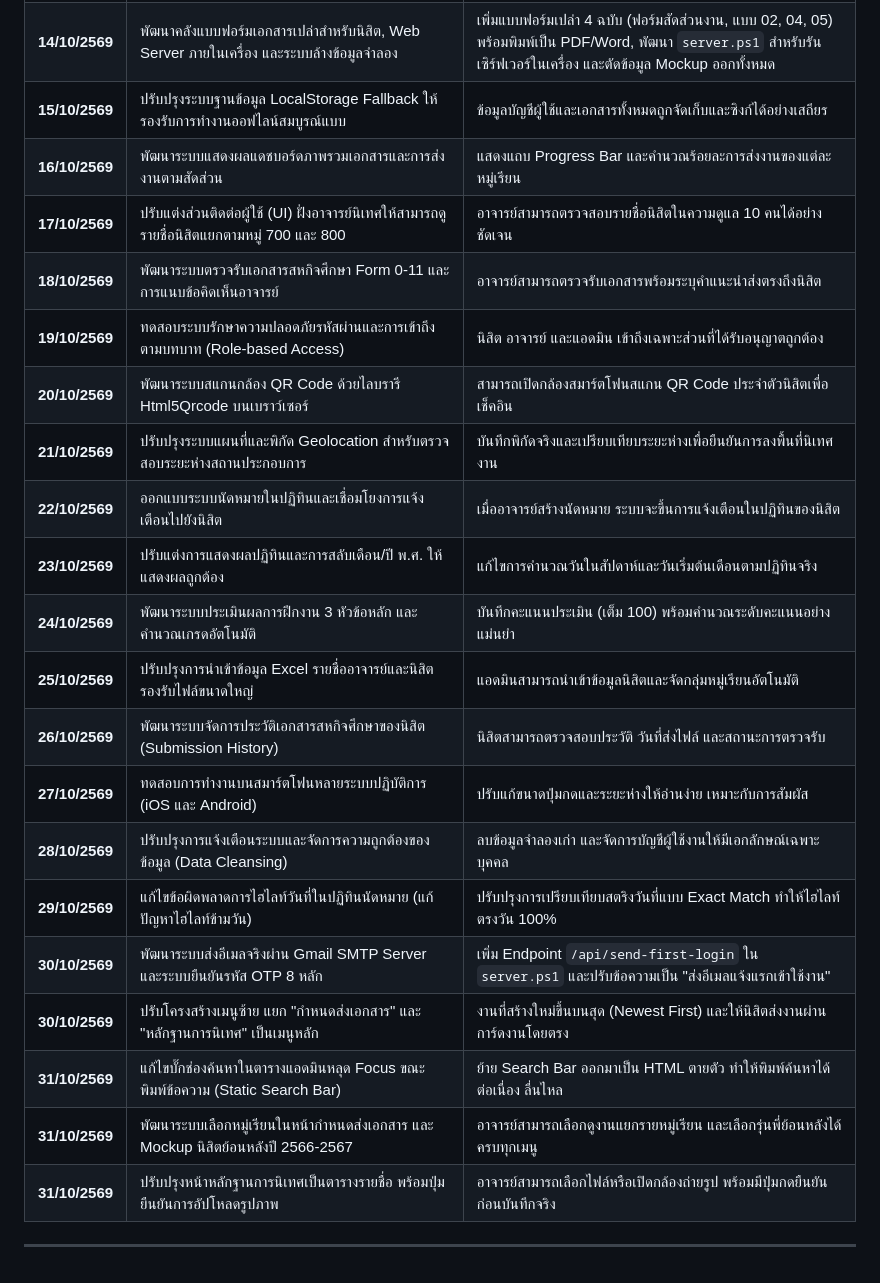
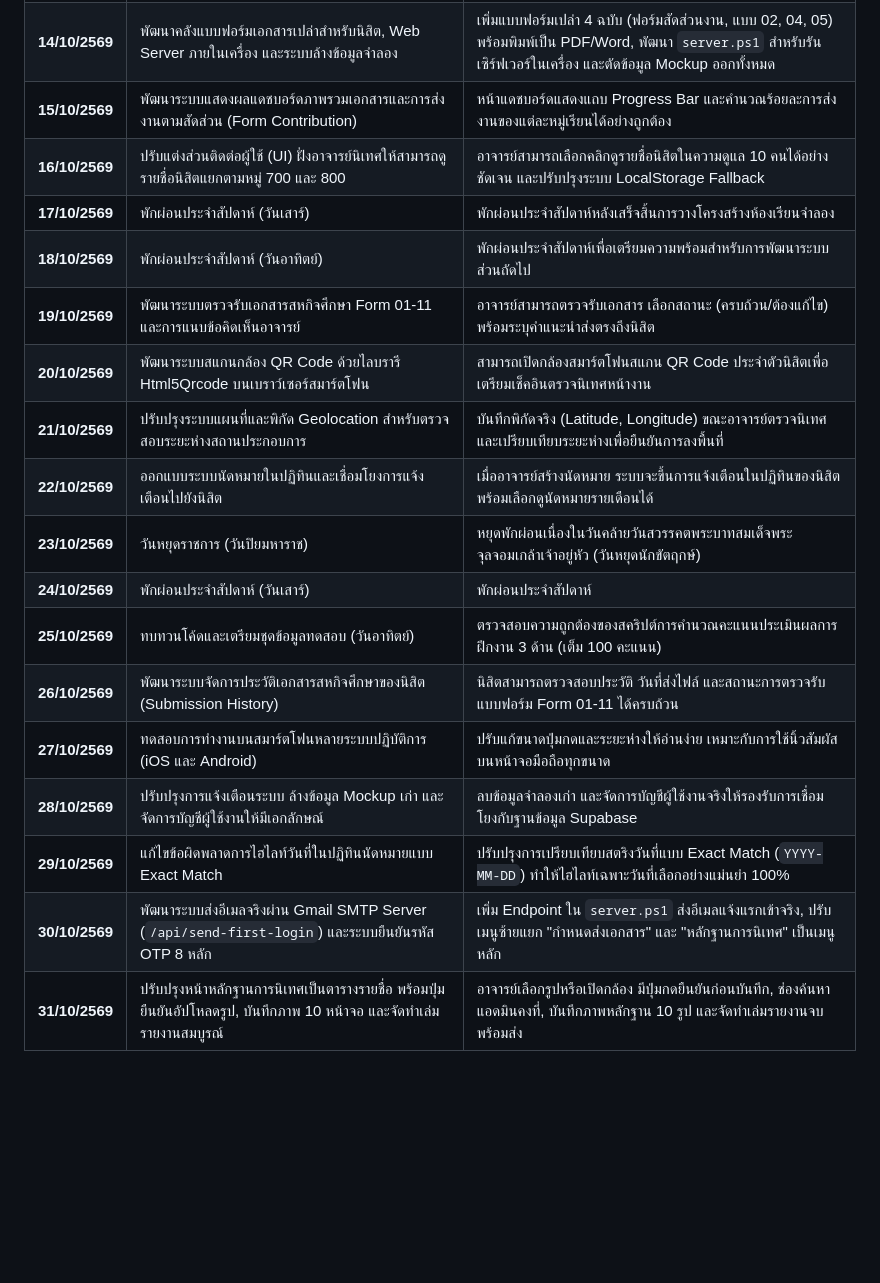
Before and after one commit to 100xpiper/ku-coop-system, a Markdown page: Progress_Timesheet.md, the part around the change. Drawn GitHub-style; blank space fills up the shorter version.

Commit message:
docs: update timesheet version 1 with realistic rest days and add version 2 modular task format

```diff
--- a/Progress_Timesheet.md
+++ b/Progress_Timesheet.md
@@ -105,25 +105,20 @@
 | **12/10/2569** | เชื่อมโยง Modal ตรวจเอกสารระหว่างหน้าแอดมินและอาจารย์ ให้ซิงก์สถานะตรงกัน | ปรับปรุงคอลัมน์สถานะเอกสารเป็น "เอกสารครบแล้ว / ไม่ครบ" และปรับสถานะการนิเทศเป็นภาษาไทยสมบูรณ์ |
 | **13/10/2569** | เชื่อมโยง Modal ตรวจเอกสารระหว่างหน้าแอดมินและอาจารย์ ให้ซิงก์สถานะตรงกัน | ปรับปรุงหน้าจอเข้าสู่ระบบให้รองรับอีเมล @ku.th และเสริมกฎความปลอดภัยการตั้งรหัสผ่าน 4 ข้อแบบเรียลไทม์ |
 | **14/10/2569** | พัฒนาคลังแบบฟอร์มเอกสารเปล่าสำหรับนิสิต, Web Server ภายในเครื่อง และระบบล้างข้อมูลจำลอง | เพิ่มแบบฟอร์มเปล่า 4 ฉบับ (ฟอร์มสัดส่วนงาน, แบบ 02, 04, 05) พร้อมพิมพ์เป็น PDF/Word, พัฒนา `server.ps1` สำหรับรันเซิร์ฟเวอร์ในเครื่อง และตัดข้อมูล Mockup ออกทั้งหมด |
-| **15/10/2569** | ปรับปรุงระบบฐานข้อมูล LocalStorage Fallback ให้รองรับการทำงานออฟไลน์สมบูรณ์แบบ | ข้อมูลบัญชีผู้ใช้และเอกสารทั้งหมดถูกจัดเก็บและซิงก์ได้อย่างเสถียร |
-| **16/10/2569** | พัฒนาระบบแสดงผลแดชบอร์ดภาพรวมเอกสารและการส่งงานตามสัดส่วน | แสดงแถบ Progress Bar และคำนวณร้อยละการส่งงานของแต่ละหมู่เรียน |
-| **17/10/2569** | ปรับแต่งส่วนติดต่อผู้ใช้ (UI) ฝั่งอาจารย์นิเทศให้สามารถดูรายชื่อนิสิตแยกตามหมู่ 700 และ 800 | อาจารย์สามารถตรวจสอบรายชื่อนิสิตในความดูแล 10 คนได้อย่างชัดเจน |
-| **18/10/2569** | พัฒนาระบบตรวจรับเอกสารสหกิจศึกษา Form 0-11 และการแนบข้อคิดเห็นอาจารย์ | อาจารย์สามารถตรวจรับเอกสารพร้อมระบุคำแนะนำส่งตรงถึงนิสิต |
-| **19/10/2569** | ทดสอบระบบรักษาความปลอดภัยรหัสผ่านและการเข้าถึงตามบทบาท (Role-based Access) | นิสิต อาจารย์ และแอดมิน เข้าถึงเฉพาะส่วนที่ได้รับอนุญาตถูกต้อง |
-| **20/10/2569** | พัฒนาระบบสแกนกล้อง QR Code ด้วยไลบรารี Html5Qrcode บนเบราว์เซอร์ | สามารถเปิดกล้องสมาร์ตโฟนสแกน QR Code ประจำตัวนิสิตเพื่อเช็คอิน |
-| **21/10/2569** | ปรับปรุงระบบแผนที่และพิกัด Geolocation สำหรับตรวจสอบระยะห่างสถานประกอบการ | บันทึกพิกัดจริงและเปรียบเทียบระยะห่างเพื่อยืนยันการลงพื้นที่นิเทศงาน |
-| **22/10/2569** | ออกแบบระบบนัดหมายในปฏิทินและเชื่อมโยงการแจ้งเตือนไปยังนิสิต | เมื่ออาจารย์สร้างนัดหมาย ระบบจะขึ้นการแจ้งเตือนในปฏิทินของนิสิต |
-| **23/10/2569** | ปรับแต่งการแสดงผลปฏิทินและการสลับเดือน/ปี พ.ศ. ให้แสดงผลถูกต้อง | แก้ไขการคำนวณวันในสัปดาห์และวันเริ่มต้นเดือนตามปฏิทินจริง |
-| **24/10/2569** | พัฒนาระบบประเมินผลการฝึกงาน 3 หัวข้อหลัก และคำนวณเกรดอัตโนมัติ | บันทึกคะแนนประเมิน (เต็ม 100) พร้อมคำนวณระดับคะแนนอย่างแม่นยำ |
-| **25/10/2569** | ปรับปรุงการนำเข้าข้อมูล Excel รายชื่ออาจารย์และนิสิต รองรับไฟล์ขนาดใหญ่ | แอดมินสามารถนำเข้าข้อมูลนิสิตและจัดกลุ่มหมู่เรียนอัตโนมัติ |
-| **26/10/2569** | พัฒนาระบบจัดการประวัติเอกสารสหกิจศึกษาของนิสิต (Submission History) | นิสิตสามารถตรวจสอบประวัติ วันที่ส่งไฟล์ และสถานะการตรวจรับ |
-| **27/10/2569** | ทดสอบการทำงานบนสมาร์ตโฟนหลายระบบปฏิบัติการ (iOS และ Android) | ปรับแก้ขนาดปุ่มกดและระยะห่างให้อ่านง่าย เหมาะกับการสัมผัส |
-| **28/10/2569** | ปรับปรุงการแจ้งเตือนระบบและจัดการความถูกต้องของข้อมูล (Data Cleansing) | ลบข้อมูลจำลองเก่า และจัดการบัญชีผู้ใช้งานให้มีเอกลักษณ์เฉพาะบุคคล |
-| **29/10/2569** | แก้ไขข้อผิดพลาดการไฮไลท์วันที่ในปฏิทินนัดหมาย (แก้ปัญหาไฮไลท์ข้ามวัน) | ปรับปรุงการเปรียบเทียบสตริงวันที่แบบ Exact Match ทำให้ไฮไลท์ตรงวัน 100% |
-| **30/10/2569** | พัฒนาระบบส่งอีเมลจริงผ่าน Gmail SMTP Server และระบบยืนยันรหัส OTP 8 หลัก | เพิ่ม Endpoint `/api/send-first-login` ใน `server.ps1` และปรับข้อความเป็น "ส่งอีเมลแจ้งแรกเข้าใช้งาน" |
-| **30/10/2569** | ปรับโครงสร้างเมนูซ้าย แยก "กำหนดส่งเอกสาร" และ "หลักฐานการนิเทศ" เป็นเมนูหลัก | งานที่สร้างใหม่ขึ้นบนสุด (Newest First) และให้นิสิตส่งงานผ่านการ์ดงานโดยตรง |
-| **31/10/2569** | แก้ไขบั๊กช่องค้นหาในตารางแอดมินหลุด Focus ขณะพิมพ์ข้อความ (Static Search Bar) | ย้าย Search Bar ออกมาเป็น HTML ตายตัว ทำให้พิมพ์ค้นหาได้ต่อเนื่อง ลื่นไหล |
-| **31/10/2569** | พัฒนาระบบเลือกหมู่เรียนในหน้ากำหนดส่งเอกสาร และ Mockup นิสิตย้อนหลังปี 2566-2567 | อาจารย์สามารถเลือกดูงานแยกรายหมู่เรียน และเลือกรุ่นพี่ย้อนหลังได้ครบทุกเมนู |
-| **31/10/2569** | ปรับปรุงหน้าหลักฐานการนิเทศเป็นตารางรายชื่อ พร้อมปุ่มยืนยันการอัปโหลดรูปภาพ | อาจารย์สามารถเลือกไฟล์หรือเปิดกล้องถ่ายรูป พร้อมมีปุ่มกดยืนยันก่อนบันทึกจริง |
-
----
+| **15/10/2569** | พัฒนาระบบแสดงผลแดชบอร์ดภาพรวมเอกสารและการส่งงานตามสัดส่วน (Form Contribution) | หน้าแดชบอร์ดแสดงแถบ Progress Bar และคำนวณร้อยละการส่งงานของแต่ละหมู่เรียนได้อย่างถูกต้อง |
+| **16/10/2569** | ปรับแต่งส่วนติดต่อผู้ใช้ (UI) ฝั่งอาจารย์นิเทศให้สามารถดูรายชื่อนิสิตแยกตามหมู่ 700 และ 800 | อาจารย์สามารถเลือกคลิกดูรายชื่อนิสิตในความดูแล 10 คนได้อย่างชัดเจน และปรับปรุงระบบ LocalStorage Fallback |
+| **17/10/2569** | พักผ่อนประจำสัปดาห์ (วันเสาร์) | พักผ่อนประจำสัปดาห์หลังเสร็จสิ้นการวางโครงสร้างห้องเรียนจำลอง |
+| **18/10/2569** | พักผ่อนประจำสัปดาห์ (วันอาทิตย์) | พักผ่อนประจำสัปดาห์เพื่อเตรียมความพร้อมสำหรับการพัฒนาระบบส่วนถัดไป |
+| **19/10/2569** | พัฒนาระบบตรวจรับเอกสารสหกิจศึกษา Form 01-11 และการแนบข้อคิดเห็นอาจารย์ | อาจารย์สามารถตรวจรับเอกสาร เลือกสถานะ (ครบถ้วน/ต้องแก้ไข) พร้อมระบุคำแนะนำส่งตรงถึงนิสิต |
+| **20/10/2569** | พัฒนาระบบสแกนกล้อง QR Code ด้วยไลบรารี Html5Qrcode บนเบราว์เซอร์สมาร์ตโฟน | สามารถเปิดกล้องสมาร์ตโฟนสแกน QR Code ประจำตัวนิสิตเพื่อเตรียมเช็คอินตรวจนิเทศหน้างาน |
+| **21/10/2569** | ปรับปรุงระบบแผนที่และพิกัด Geolocation สำหรับตรวจสอบระยะห่างสถานประกอบการ | บันทึกพิกัดจริง (Latitude, Longitude) ขณะอาจารย์ตรวจนิเทศและเปรียบเทียบระยะห่างเพื่อยืนยันการลงพื้นที่ |
+| **22/10/2569** | ออกแบบระบบนัดหมายในปฏิทินและเชื่อมโยงการแจ้งเตือนไปยังนิสิต | เมื่ออาจารย์สร้างนัดหมาย ระบบจะขึ้นการแจ้งเตือนในปฏิทินของนิสิต พร้อมเลือกดูนัดหมายรายเดือนได้ |
+| **23/10/2569** | วันหยุดราชการ (วันปิยมหาราช) | หยุดพักผ่อนเนื่องในวันคล้ายวันสวรรคตพระบาทสมเด็จพระจุลจอมเกล้าเจ้าอยู่หัว (วันหยุดนักขัตฤกษ์) |
+| **24/10/2569** | พักผ่อนประจำสัปดาห์ (วันเสาร์) | พักผ่อนประจำสัปดาห์ |
+| **25/10/2569** | ทบทวนโค้ดและเตรียมชุดข้อมูลทดสอบ (วันอาทิตย์) | ตรวจสอบความถูกต้องของสคริปต์การคำนวณคะแนนประเมินผลการฝึกงาน 3 ด้าน (เต็ม 100 คะแนน) |
+| **26/10/2569** | พัฒนาระบบจัดการประวัติเอกสารสหกิจศึกษาของนิสิต (Submission History) | นิสิตสามารถตรวจสอบประวัติ วันที่ส่งไฟล์ และสถานะการตรวจรับแบบฟอร์ม Form 01-11 ได้ครบถ้วน |
+| **27/10/2569** | ทดสอบการทำงานบนสมาร์ตโฟนหลายระบบปฏิบัติการ (iOS และ Android) | ปรับแก้ขนาดปุ่มกดและระยะห่างให้อ่านง่าย เหมาะกับการใช้นิ้วสัมผัสบนหน้าจอมือถือทุกขนาด |
+| **28/10/2569** | ปรับปรุงการแจ้งเตือนระบบ ล้างข้อมูล Mockup เก่า และจัดการบัญชีผู้ใช้งานให้มีเอกลักษณ์ | ลบข้อมูลจำลองเก่า และจัดการบัญชีผู้ใช้งานจริงให้รองรับการเชื่อมโยงกับฐานข้อมูล Supabase |
+| **29/10/2569** | แก้ไขข้อผิดพลาดการไฮไลท์วันที่ในปฏิทินนัดหมายแบบ Exact Match | ปรับปรุงการเปรียบเทียบสตริงวันที่แบบ Exact Match (`YYYY-MM-DD`) ทำให้ไฮไลท์เฉพาะวันที่เลือกอย่างแม่นยำ 100% |
+| **30/10/2569** | พัฒนาระบบส่งอีเมลจริงผ่าน Gmail SMTP Server (`/api/send-first-login`) และระบบยืนยันรหัส OTP 8 หลัก | เพิ่ม Endpoint ใน `server.ps1` ส่งอีเมลแจ้งแรกเข้าจริง, ปรับเมนูซ้ายแยก "กำหนดส่งเอกสาร" และ "หลักฐานการนิเทศ" เป็นเมนูหลัก |
+| **31/10/2569** | ปรับปรุงหน้าหลักฐานการนิเทศเป็นตารางรายชื่อ พร้อมปุ่มยืนยันอัปโหลดรูป, บันทึกภาพ 10 หน้าจอ และจัดทำเล่มรายงานสมบูรณ์ | อาจารย์เลือกรูปหรือเปิดกล้อง มีปุ่มกดยืนยันก่อนบันทึก, ช่องค้นหาแอดมินคงที่, บันทึกภาพหลักฐาน 10 รูป และจัดทำเล่มรายงานจบพร้อมส่ง |
```
Also changed, not shown: Timesheet_Version2_Task_Based.md (added, +67 -0 lines).
